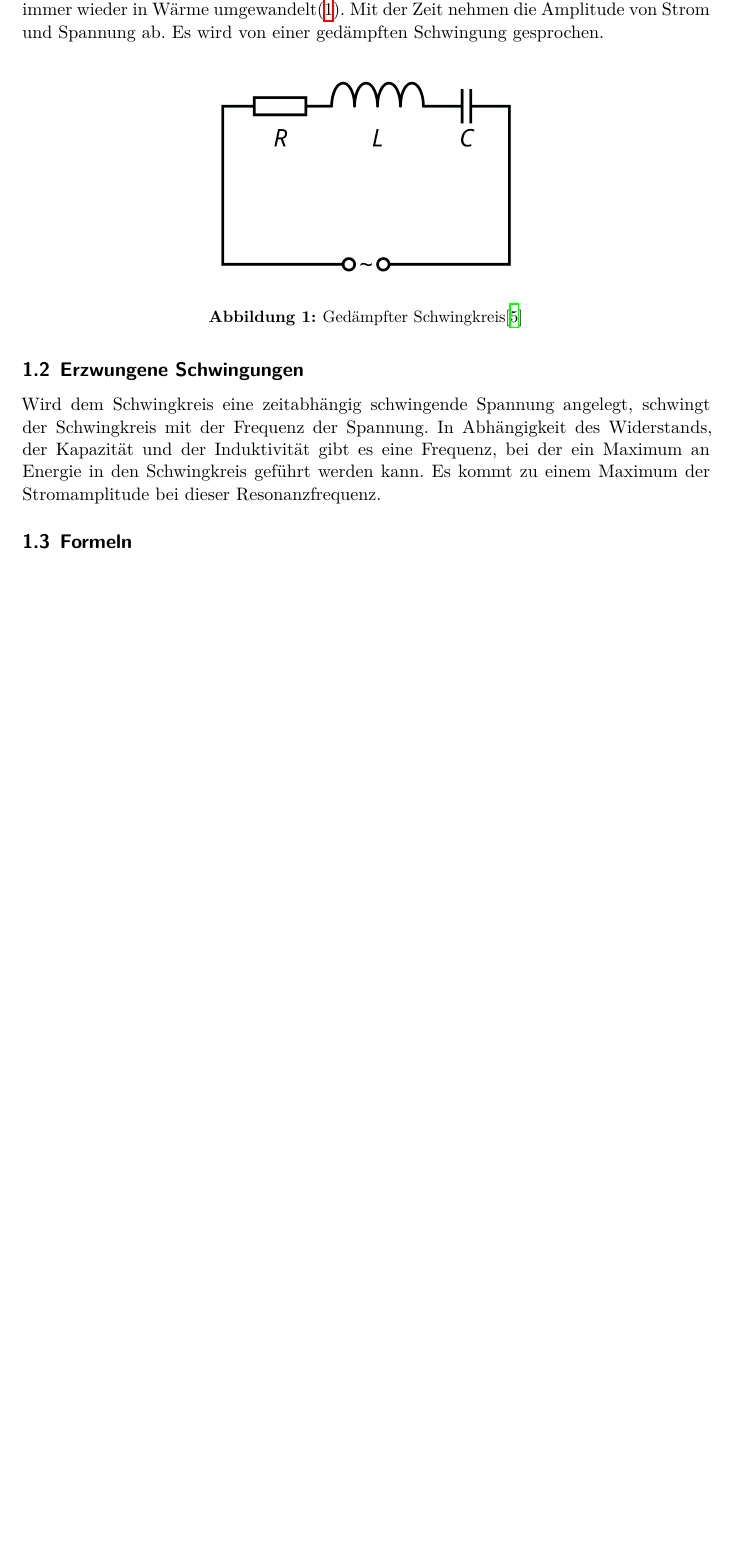
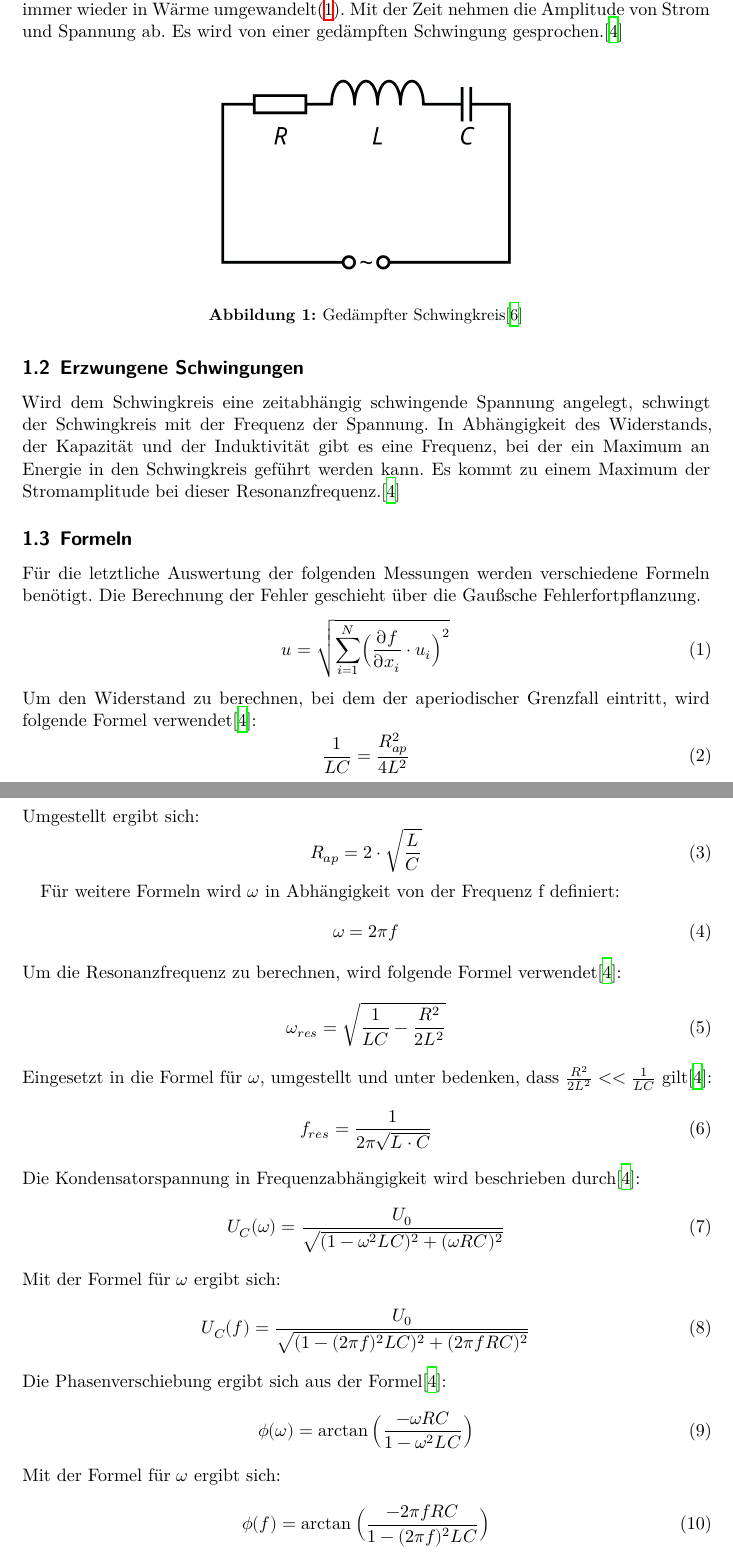
Before and after one commit to DavidLohberg/Grund_Praktikum, a LaTeX document (v354/v354.tex, which reads v354/theorie.tex): part of page 3 of 13 before the commit and two parts of pages 3 and 4 of 15 after it, the two joined at a grey line, cut so that both start at the same text, the shorter picture padded with empty space. Compiled offline with XeLaTeX.

Commit message:
Theorie/lit

```diff
--- a/v354/theorie.tex
+++ b/v354/theorie.tex
@@ -11,6 +11,48 @@ Es wird von einer gedämpften Schwingung gesprochen.
     \label{fig:gedaempfter_schwingkreis}
 \end{figure}
 \subsection{Erzwungene Schwingungen}
-Wird dem Schwingkreis eine zeitabhängig schwingende Spannung angelegt, schwingt der Schwingkreis mit der Frequenz der Spannung. In Abhängigkeit des Widerstands, der Kapazität und der Induktivität gibt es eine Frequenz, bei der ein Maximum an Energie in den Schwingkreis geführt werden kann. Es kommt zu einem Maximum der Stromamplitude bei dieser Resonanzfrequenz.
+Wird dem Schwingkreis eine zeitabhängig schwingende Spannung angelegt, schwingt der Schwingkreis mit der Frequenz der Spannung. In Abhängigkeit des Widerstands, der Kapazität und der Induktivität gibt es eine Frequenz, bei der ein Maximum an Energie in den Schwingkreis geführt werden kann. Es kommt zu einem Maximum der Stromamplitude bei dieser Resonanzfrequenz.\cite{v354}
 
 \subsection{Formeln}
+Für die letztliche Auswertung der folgenden Messungen werden verschiedene Formeln benötigt.
+Die Berechnung der Fehler geschieht über die Gaußsche Fehlerfortpflanzung.
+\begin{equation}
+    u = \sqrt{\sum_{i=1}^{N} \Bigl(\frac{\partial f}{\partial x_{i}}\cdot u_i\Bigr)^2}
+\end{equation}
+Um den Widerstand zu berechnen, bei dem der aperiodischer Grenzfall eintritt, wird folgende Formel verwendet\cite{v354}:
+\begin{equation}
+    {\frac{1}{LC}}= {\frac{R_{ap}^2}{4L^2}}
+    \end{equation}
+Umgestellt ergibt sich:
+\begin{equation}
+    R_{ap} = 2 \cdot \sqrt{\frac{L}{C}}
+\end{equation}
+
+Für weitere Formeln wird $\omega$ in Abhängigkeit von der Frequenz f definiert:
+\begin{equation}
+    \omega = 2 \pi f
+\end{equation}
+Um die Resonanzfrequenz zu berechnen, wird folgende Formel verwendet\cite{v354}:
+\begin{equation}
+    \omega_{res} = \sqrt{\frac{1}{LC} - \frac{R^2}{2L^2}}
+\end{equation}
+Eingesetzt in die Formel für $\omega$, umgestellt und unter bedenken, dass $\frac{R^2}{2L^2} << \frac{1}{LC}$ gilt\cite{v354}:
+\begin{equation}
+    f_{res} = \frac{1}{2 \pi \sqrt{L \cdot C}}
+\end{equation}
+Die Kondensatorspannung in Frequenzabhängigkeit wird beschrieben durch\cite{v354}:
+\begin{equation}
+    U_C(\omega) = \frac{U_0}{\sqrt{(1 - \omega^2 L C)^2 + (\omega R C)^2}}
+\end{equation}
+Mit der Formel für $\omega$ ergibt sich:
+\begin{equation}
+    U_C(f) = \frac{U_0}{\sqrt{(1 - (2 \pi f)^2 L C)^2 + (2 \pi f R C)^2}}
+\end{equation}
+Die Phasenverschiebung ergibt sich aus der Formel\cite{v354}:
+\begin{equation}
+    \phi(\omega) = \arctan{\Bigl(\frac{-\omega R C}{1 - \omega^2 L C}\Bigr)}
+\end{equation}
+Mit der Formel für $\omega$ ergibt sich:
+\begin{equation}
+    \phi(f) = \arctan{\Bigl(\frac{-2 \pi f R C}{1 - (2 \pi f)^2 L C}\Bigr)}
+\end{equation}
```
Also changed, not shown: lit.bib (+5 -0 lines), v354/theorie.tex (24 more changed lines).
